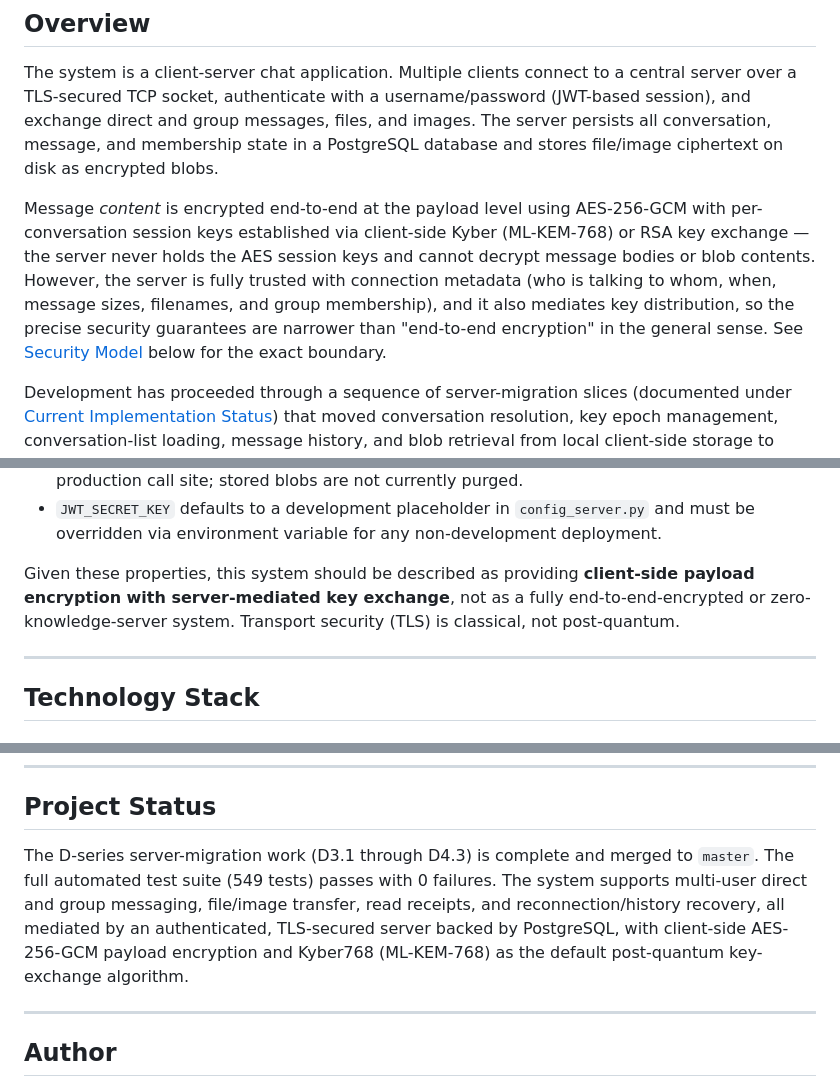
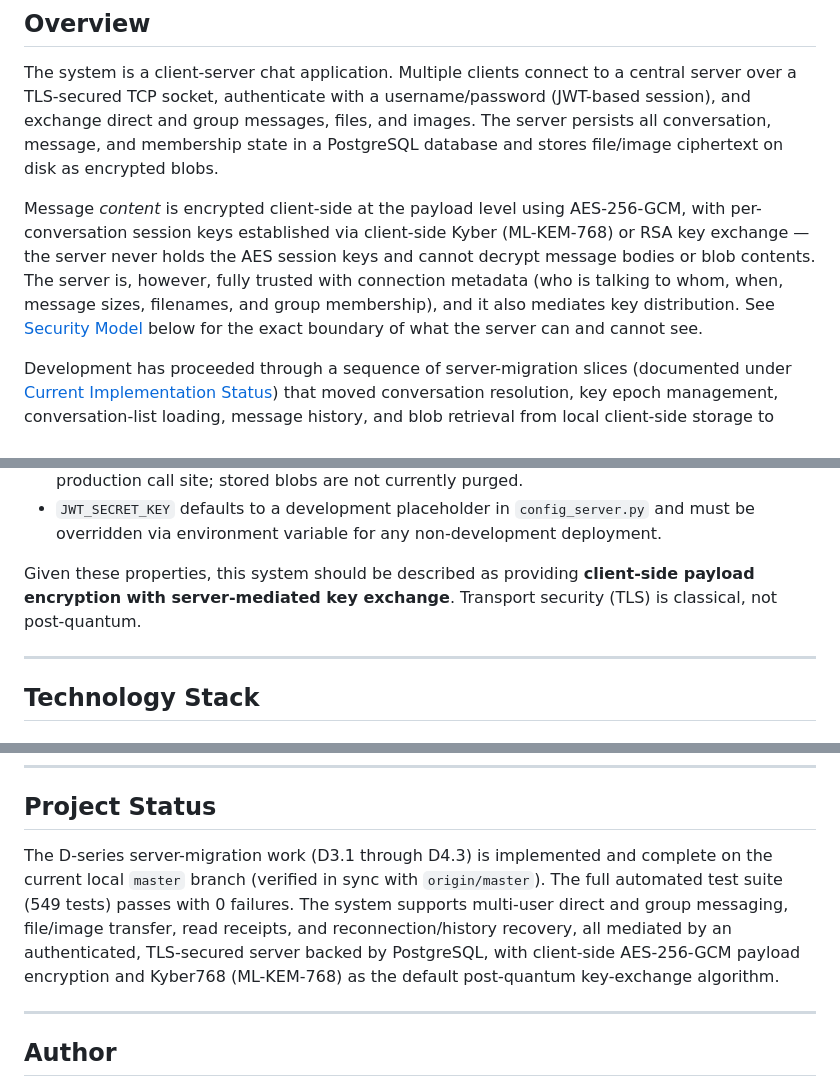
Before and after one commit to vigneshrao1723-lab/Quantum-Resistant-Secure-Communication-System, a Markdown page: README.md, 3 parts joined by grey strips. GitHub-like rendering.

Commit message:
docs: update README for current implementation

```diff
--- a/README.md
+++ b/README.md
@@ -8,7 +8,7 @@ A multi-user, server-mediated secure communication system developed as a Final Y
 
 The system is a client-server chat application. Multiple clients connect to a central server over a TLS-secured TCP socket, authenticate with a username/password (JWT-based session), and exchange direct and group messages, files, and images. The server persists all conversation, message, and membership state in a PostgreSQL database and stores file/image ciphertext on disk as encrypted blobs.
 
-Message *content* is encrypted end-to-end at the payload level using AES-256-GCM with per-conversation session keys established via client-side Kyber (ML-KEM-768) or RSA key exchange — the server never holds the AES session keys and cannot decrypt message bodies or blob contents. However, the server is fully trusted with connection metadata (who is talking to whom, when, message sizes, filenames, and group membership), and it also mediates key distribution, so the precise security guarantees are narrower than "end-to-end encryption" in the general sense. See [Security Model](#security-model) below for the exact boundary.
+Message *content* is encrypted client-side at the payload level using AES-256-GCM, with per-conversation session keys established via client-side Kyber (ML-KEM-768) or RSA key exchange — the server never holds the AES session keys and cannot decrypt message bodies or blob contents. The server is, however, fully trusted with connection metadata (who is talking to whom, when, message sizes, filenames, and group membership), and it also mediates key distribution. See [Security Model](#security-model) below for the exact boundary of what the server can and cannot see.
 
 Development has proceeded through a sequence of server-migration slices (documented under [Current Implementation Status](#current-implementation-status)) that moved conversation resolution, key epoch management, conversation-list loading, message history, and blob retrieval from local client-side storage to authenticated server-side request/response operations. As of this document, that migration series (through slice D4.3) is complete, and the full automated test suite passes.
 
@@ -81,7 +81,7 @@ The following are implemented and covered by the automated test suite (`tests/`)
 - No message/blob deletion lifecycle — `encrypted_blob_store.delete_blob()` exists but has no production call site; stored blobs are not currently purged.
 - `JWT_SECRET_KEY` defaults to a development placeholder in `config_server.py` and must be overridden via environment variable for any non-development deployment.
 
-Given these properties, this system should be described as providing **client-side payload encryption with server-mediated key exchange**, not as a fully end-to-end-encrypted or zero-knowledge-server system. Transport security (TLS) is classical, not post-quantum.
+Given these properties, this system should be described as providing **client-side payload encryption with server-mediated key exchange**. Transport security (TLS) is classical, not post-quantum.
 
 ---
 
@@ -288,7 +288,7 @@ No further server-migration slice beyond D4.3 is currently defined in project do
 
 ## Project Status
 
-The D-series server-migration work (D3.1 through D4.3) is complete and merged to `master`. The full automated test suite (549 tests) passes with 0 failures. The system supports multi-user direct and group messaging, file/image transfer, read receipts, and reconnection/history recovery, all mediated by an authenticated, TLS-secured server backed by PostgreSQL, with client-side AES-256-GCM payload encryption and Kyber768 (ML-KEM-768) as the default post-quantum key-exchange algorithm.
+The D-series server-migration work (D3.1 through D4.3) is implemented and complete on the current local `master` branch (verified in sync with `origin/master`). The full automated test suite (549 tests) passes with 0 failures. The system supports multi-user direct and group messaging, file/image transfer, read receipts, and reconnection/history recovery, all mediated by an authenticated, TLS-secured server backed by PostgreSQL, with client-side AES-256-GCM payload encryption and Kyber768 (ML-KEM-768) as the default post-quantum key-exchange algorithm.
 
 ---
 
```
